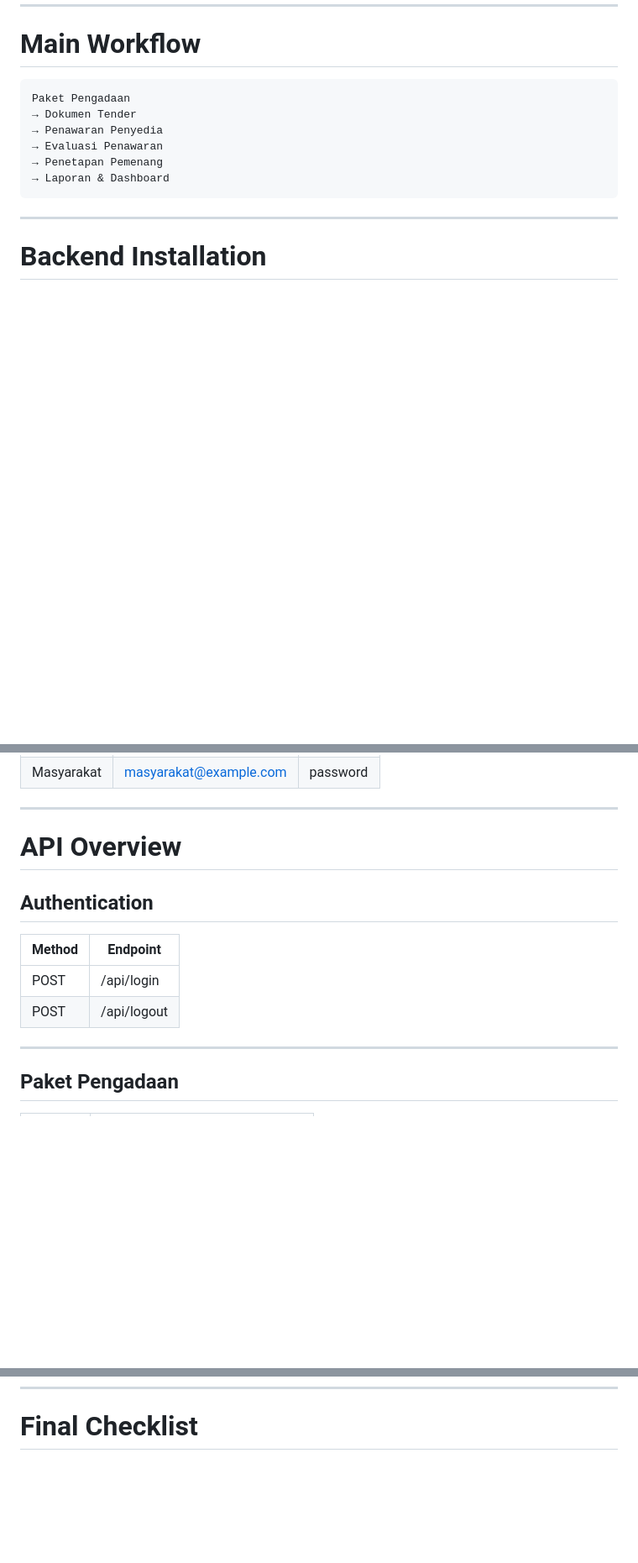
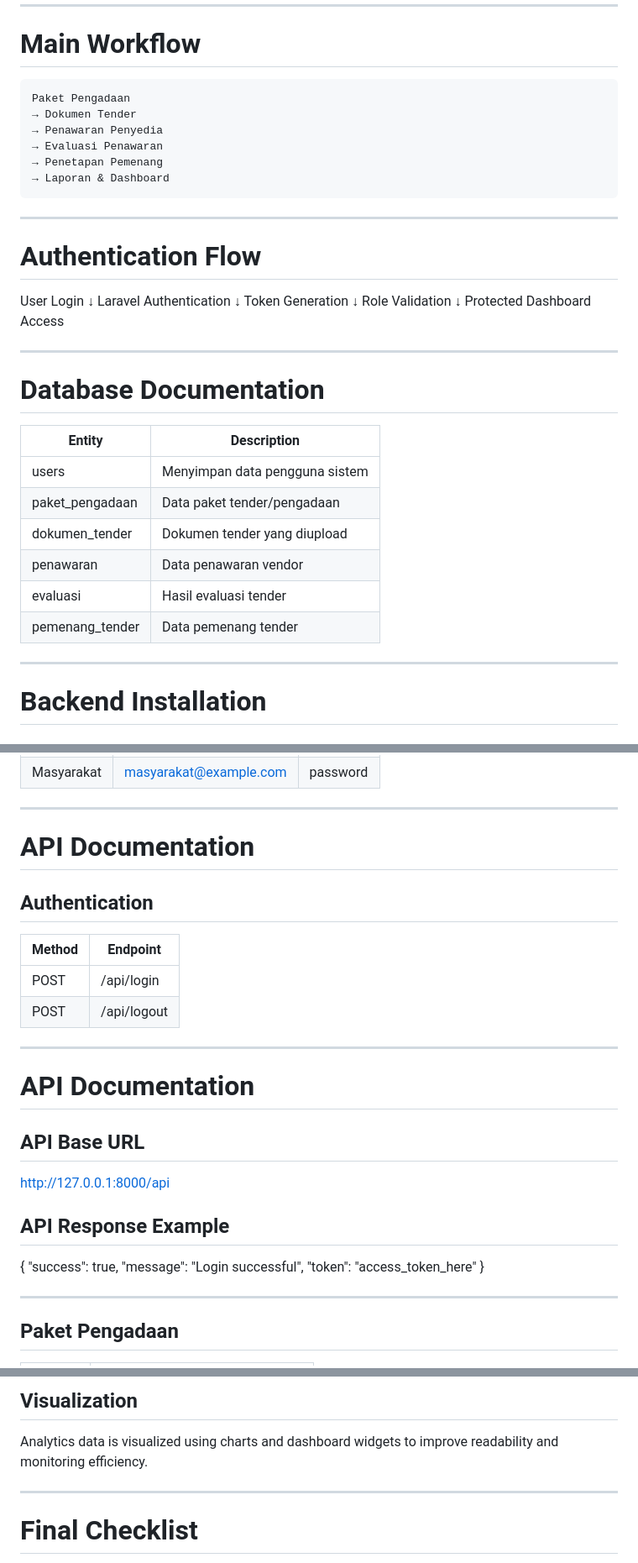
Before and after one commit to Orang9/simada-etendering, a Markdown page: README.md, 3 parts joined by grey strips. Shown at 84% size. Rendered like a GitHub page; blank space fills up the shorter version.

````diff
--- a/README.md
+++ b/README.md
@@ -142,6 +230,33 @@ Paket Pengadaan
 → Penetapan Pemenang
 → Laporan & Dashboard
 ```
+
+---
+
+# Authentication Flow
+
+User Login
+↓
+Laravel Authentication
+↓
+Token Generation
+↓
+Role Validation
+↓
+Protected Dashboard Access
+
+---
+
+# Database Documentation
+
+| Entity          | Description                    |
+| --------------- | ------------------------------ |
+| users           | Menyimpan data pengguna sistem |
+| paket_pengadaan | Data paket tender/pengadaan    |
+| dokumen_tender  | Dokumen tender yang diupload   |
+| penawaran       | Data penawaran vendor          |
+| evaluasi        | Hasil evaluasi tender          |
+| pemenang_tender | Data pemenang tender           |
 
 ---
 
@@ -246,7 +361,7 @@ http://localhost:5173
 
 ---
 
-# API Overview
+# API Documentation
 
 ## Authentication
 
@@ -254,6 +369,22 @@ http://localhost:5173
 | ------ | ----------- |
 | POST   | /api/login  |
 | POST   | /api/logout |
+
+---
+
+# API Documentation
+
+## API Base URL
+
+http://127.0.0.1:8000/api
+
+## API Response Example
+
+{
+"success": true,
+"message": "Login successful",
+"token": "access_token_here"
+}
 
 ---
 
@@ -352,3 +545,9 @@ frontend/
+## Visualization
+
+Analytics data is visualized using charts and dashboard widgets to improve readability and monitoring efficiency.
+
+---
+
 # Final Checklist
 
 - [x] Authentication
````
Also changed, not shown: other parts of README.md (+150 -0 lines).
